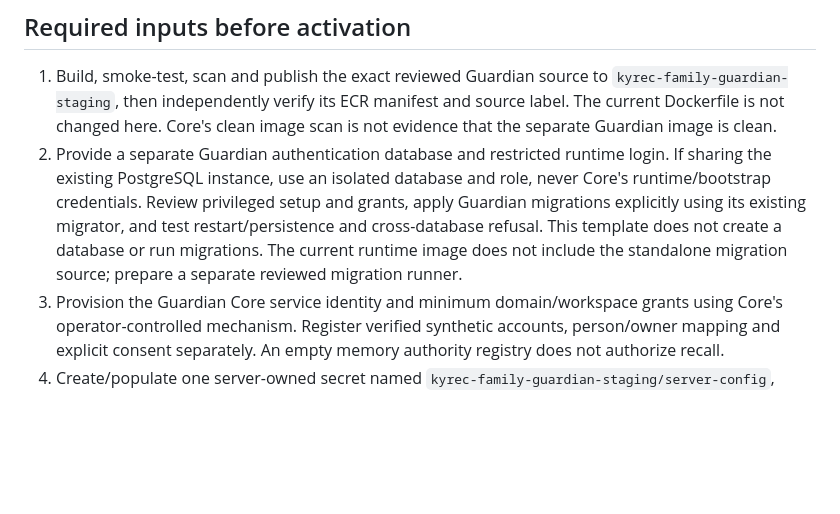
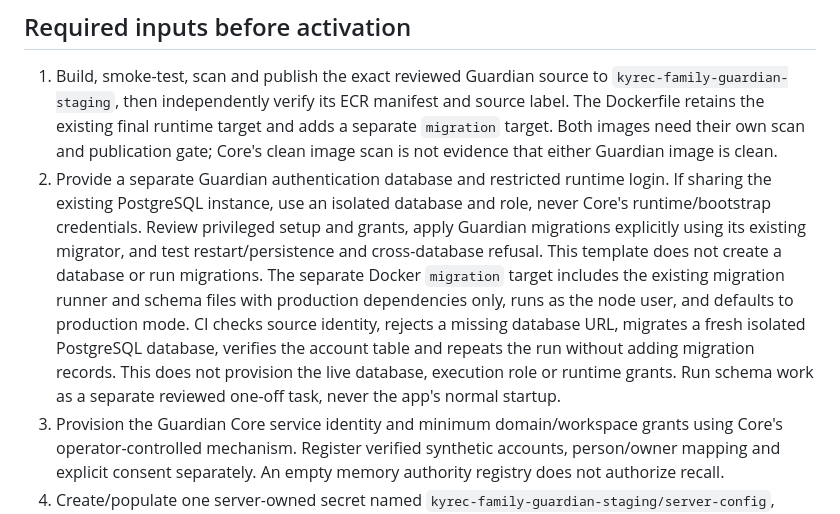
Before and after one commit to KYRECAi/kyrec-family-guardian, a Markdown page: docs/guardian-aws-hosting-plan-2026-10-16.md, the part around the change. GitHub-like rendering; blank space fills up the shorter version.

Commit message:
Document migration container readiness and remaining live provisioning gates

```diff
--- a/docs/guardian-aws-hosting-plan-2026-10-16.md
+++ b/docs/guardian-aws-hosting-plan-2026-10-16.md
@@ -54,15 +54,21 @@ change is included. The task's health check uses the real `/api/health` route.
 
 1. Build, smoke-test, scan and publish the exact reviewed Guardian source to
    `kyrec-family-guardian-staging`, then independently verify its ECR manifest and
-   source label. The current Dockerfile is not changed here. Core's clean image
-   scan is not evidence that the separate Guardian image is clean.
+   source label. The Dockerfile retains the existing final runtime target and adds a separate
+   `migration` target. Both images need their own scan and publication gate;
+   Core's clean image scan is not evidence that either Guardian image is clean.
 2. Provide a separate Guardian authentication database and restricted runtime
    login. If sharing the existing PostgreSQL instance, use an isolated database
    and role, never Core's runtime/bootstrap credentials. Review privileged setup
    and grants, apply Guardian migrations explicitly using its existing migrator,
    and test restart/persistence and cross-database refusal. This template does not
-   create a database or run migrations. The current runtime image does not include
-   the standalone migration source; prepare a separate reviewed migration runner.
+   create a database or run migrations. The separate Docker `migration` target includes the existing migration runner
+   and schema files with production dependencies only, runs as the node user,
+   and defaults to production mode. CI checks source identity, rejects a missing
+   database URL, migrates a fresh isolated PostgreSQL database, verifies the
+   account table and repeats the run without adding migration records. This does
+   not provision the live database, execution role or runtime grants. Run schema
+   work as a separate reviewed one-off task, never the app's normal startup.
 3. Provision the Guardian Core service identity and minimum domain/workspace
    grants using Core's operator-controlled mechanism. Register verified synthetic
    accounts, person/owner mapping and explicit consent separately. An empty memory
```
